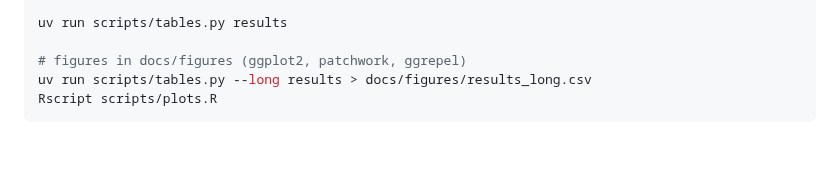
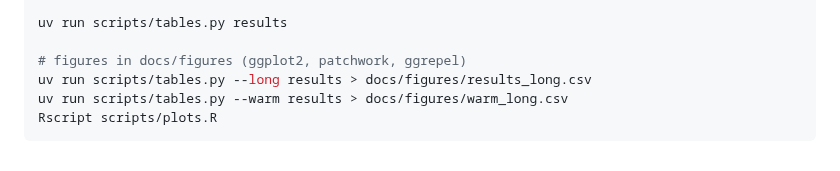
Before and after one commit to GregorLueg/single-cell-benchmark, a Markdown page: docs/methods.md, the part around the change. Rendered like a GitHub page.

````diff
--- a/docs/methods.md
+++ b/docs/methods.md
@@ -125,5 +125,6 @@ uv run scripts/tables.py results
 
 # figures in docs/figures (ggplot2, patchwork, ggrepel)
 uv run scripts/tables.py --long results > docs/figures/results_long.csv
+uv run scripts/tables.py --warm results > docs/figures/warm_long.csv
 Rscript scripts/plots.R
 ```
````
Also changed, not shown: docs/results.md (+15 -4 lines), docs/figures/warm_start.png (added), 4 other files.
